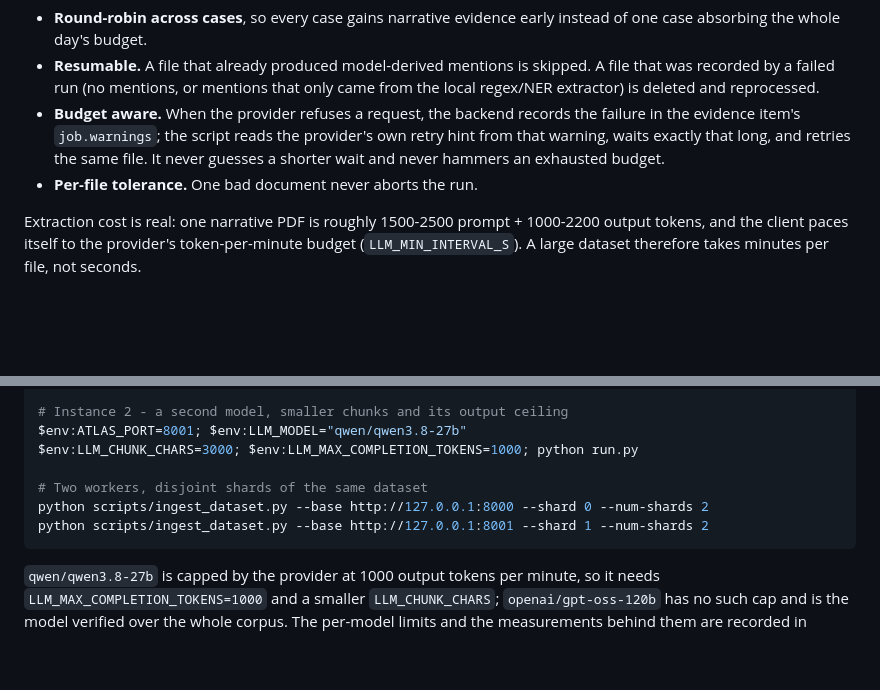
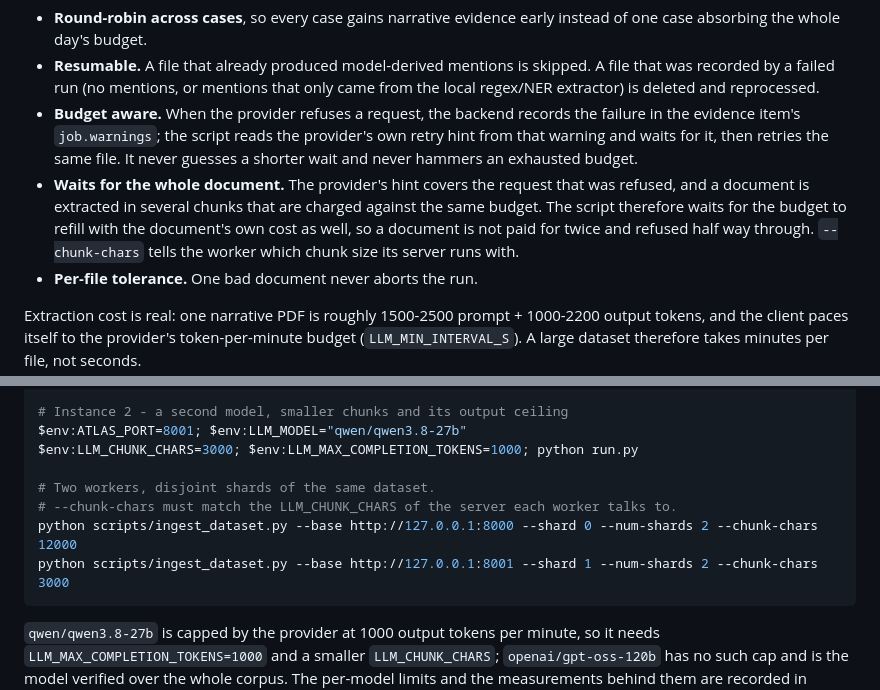
Before and after one commit to Kesa799/AI-Powered-Criminal-Network-Analysis, a Markdown page: README.md, 2 parts joined by grey strips. Rendered like a GitHub page; blank space fills up the shorter version.

Commit message:
Document the per-document budget wait in the ingest README section

````diff
--- a/README.md
+++ b/README.md
@@ -277,8 +277,13 @@ The script is designed for a **finite provider token budget**:
   local regex/NER extractor) is deleted and reprocessed.
 - **Budget aware.** When the provider refuses a request, the backend records the failure
   in the evidence item's `job.warnings`; the script reads the provider's own retry hint
-  from that warning, waits exactly that long, and retries the same file. It never
-  guesses a shorter wait and never hammers an exhausted budget.
+  from that warning and waits for it, then retries the same file. It never guesses a
+  shorter wait and never hammers an exhausted budget.
+- **Waits for the whole document.** The provider's hint covers the request that was
+  refused, and a document is extracted in several chunks that are charged against the
+  same budget. The script therefore waits for the budget to refill with the document's
+  own cost as well, so a document is not paid for twice and refused half way through.
+  `--chunk-chars` tells the worker which chunk size its server runs with.
 - **Per-file tolerance.** One bad document never aborts the run.
 
 Extraction cost is real: one narrative PDF is roughly 1500-2500 prompt + 1000-2200 output
@@ -310,9 +315,10 @@ $env:ATLAS_PORT=8000; $env:LLM_MODEL="openai/gpt-oss-120b"; python run.py
 $env:ATLAS_PORT=8001; $env:LLM_MODEL="qwen/qwen3.8-27b"
 $env:LLM_CHUNK_CHARS=3000; $env:LLM_MAX_COMPLETION_TOKENS=1000; python run.py
 
-# Two workers, disjoint shards of the same dataset
-python scripts/ingest_dataset.py --base http://127.0.0.1:8000 --shard 0 --num-shards 2
-python scripts/ingest_dataset.py --base http://127.0.0.1:8001 --shard 1 --num-shards 2
+# Two workers, disjoint shards of the same dataset.
+# --chunk-chars must match the LLM_CHUNK_CHARS of the server each worker talks to.
+python scripts/ingest_dataset.py --base http://127.0.0.1:8000 --shard 0 --num-shards 2 --chunk-chars 12000
+python scripts/ingest_dataset.py --base http://127.0.0.1:8001 --shard 1 --num-shards 2 --chunk-chars 3000
 ```
 
 `qwen/qwen3.8-27b` is capped by the provider at 1000 output tokens per minute, so it needs
````
